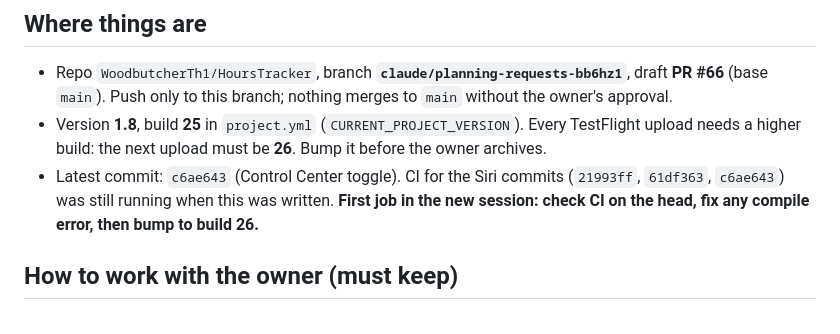
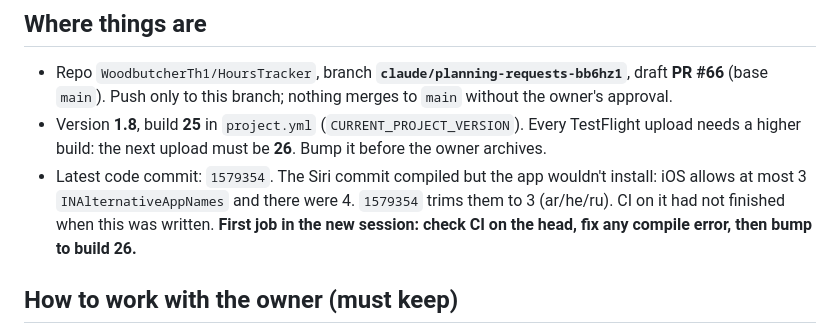
Before and after one commit to WoodbutcherTh1/HoursTracker, a Markdown page: docs/SESSION_HANDOFF.md, the part around the change. GitHub-like rendering.

Commit message:
docs: handoff — note the INAlternativeAppNames fix
Co-Authored-By: Claude Opus 5.5 <noreply@anthropic.com>
Claude-Session: https://claude.ai/code/session_01LX8636W6cc43xe733nPZrD

```diff
--- a/docs/SESSION_HANDOFF.md
+++ b/docs/SESSION_HANDOFF.md
@@ -8,8 +8,8 @@ Read this first in a new session. It replaces the long chat history.
   Push only to this branch; nothing merges to `main` without the owner's approval.
 - Version **1.8**, build **25** in `project.yml` (`CURRENT_PROJECT_VERSION`). Every TestFlight upload needs a higher
   build: the next upload must be **26**. Bump it before the owner archives.
-- Latest commit: `c6ae643` (Control Center toggle). CI for the Siri commits (`21993ff`, `61df363`, `c6ae643`) was
-  still running when this was written. **First job in the new session: check CI on the head, fix any compile error,
+- Latest code commit: `1579354`. The Siri commit compiled but the app wouldn't install: iOS allows at most 3
+  `INAlternativeAppNames` and there were 4. `1579354` trims them to 3 (ar/he/ru). CI on it had not finished when this was written. **First job in the new session: check CI on the head, fix any compile error,
   then bump to build 26.**
 
 ## How to work with the owner (must keep)
```
